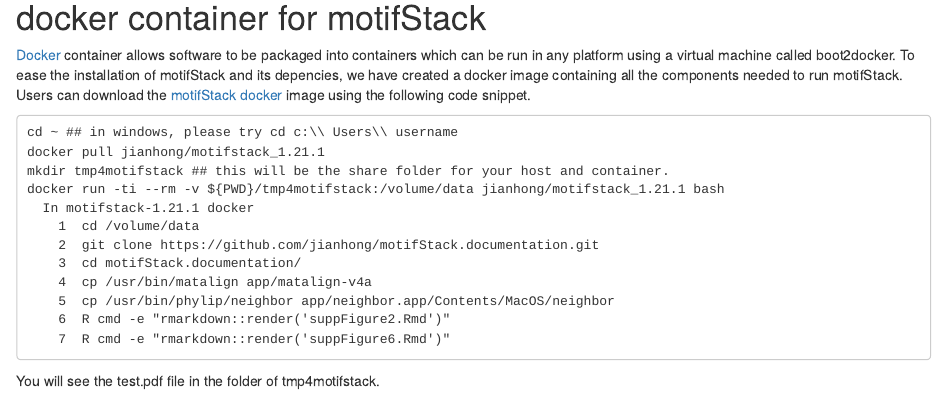
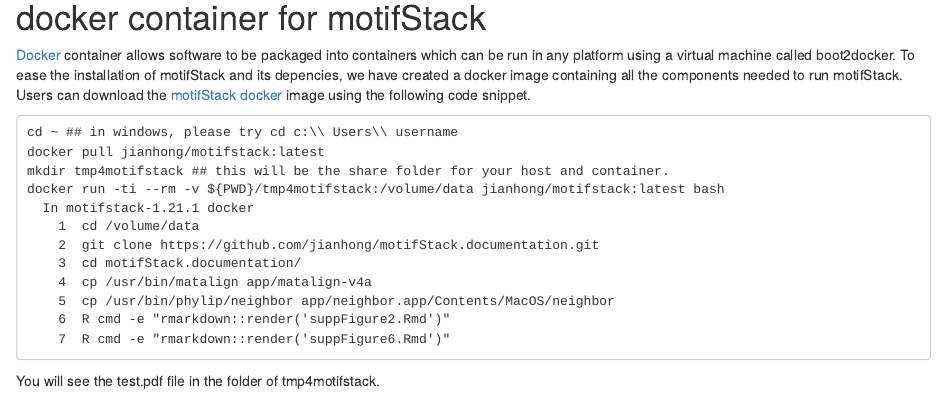
Before and after one commit to jianhong/motifStack, an R Markdown document (vignettes/motifStack_HTML.Rmd): the page in a window 1100 px wide, from 7660 px down. Rendered offline with R 4.5, knitr and Pandoc, with nearby package versions; drawn as R Markdown's standard HTML page in place of the format the file asks for; some code elsewhere in the file could not run offline.

Commit message:
update the documentation

```diff
--- a/vignettes/motifStack_HTML.Rmd
+++ b/vignettes/motifStack_HTML.Rmd
@@ -293,14 +293,14 @@
 
 # docker container for motifStack
 
-[Docker](https://docs.docker.com/) container allows software to be packaged into containers which can be run in any platform using a virtual machine called boot2docker. To ease the installation of motifStack and its depencies, we have created a docker image containing all the components needed to run motifStack. Users can download the [motifStack docker](https://hub.docker.com/r/jianhong/motifstack_1.21.1/) image using the following code snippet.
+[Docker](https://docs.docker.com/) container allows software to be packaged into containers which can be run in any platform using a virtual machine called boot2docker. To ease the installation of motifStack and its depencies, we have created a docker image containing all the components needed to run motifStack. Users can download the [motifStack docker](https://hub.docker.com/r/jianhong/motifstack/) image using the following code snippet.
 
 
 <pre>
 cd ~ ## in windows, please try cd c:\\ Users\\ username
-docker pull jianhong/motifstack_1.21.1
+docker pull jianhong/motifstack:latest
 mkdir tmp4motifstack ## this will be the share folder for your host and container.
-docker run -ti --rm -v ${PWD}/tmp4motifstack:/volume/data jianhong/motifstack_1.21.1 bash
+docker run -ti --rm -v ${PWD}/tmp4motifstack:/volume/data jianhong/motifstack:latest bash
   In motifstack-1.21.1 docker
     1  cd /volume/data
     2  git clone https://github.com/jianhong/motifStack.documentation.git
```
